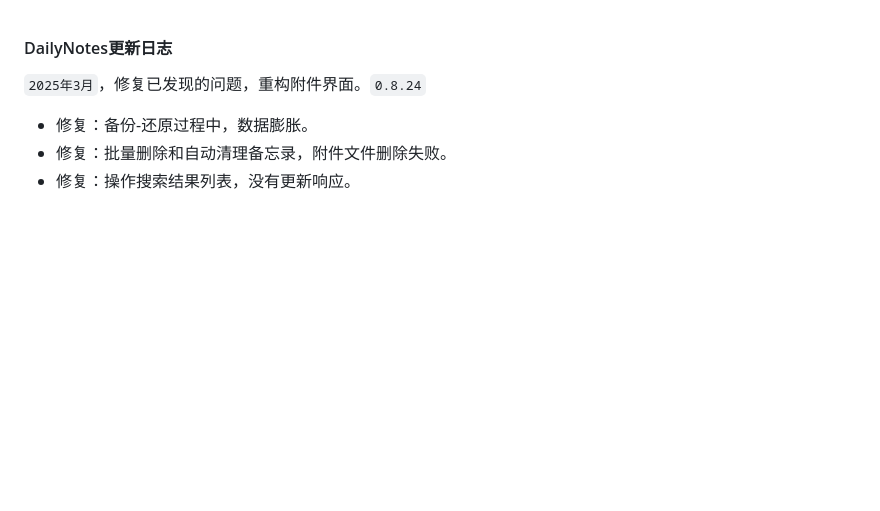
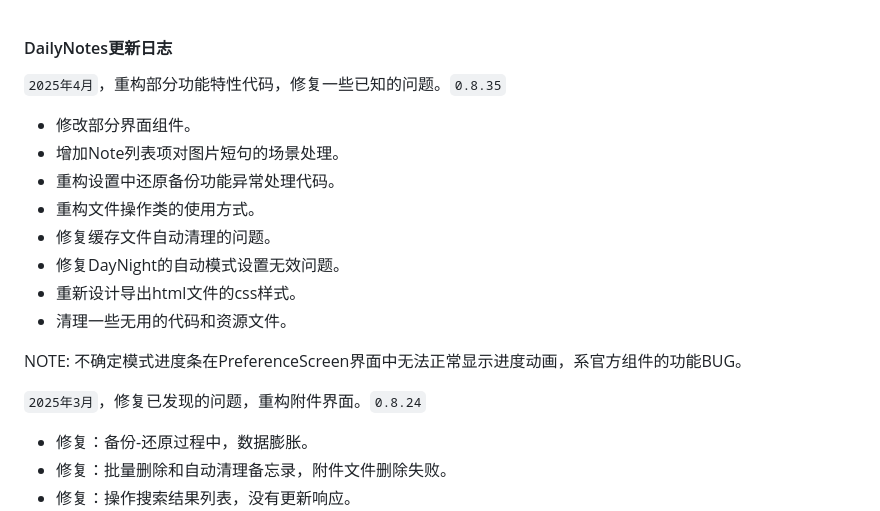
Before and after one commit to milylg/milylg.github.io, a Markdown page: daily-upgrade-list.md, the part around the change printed below. Rendered like a GitHub page; blank space fills up the shorter version.

Commit message:
automatic push github

```diff
--- a/daily-upgrade-list.md
+++ b/daily-upgrade-list.md
@@ -1 +1,15 @@
 #### DailyNotes更新日志
+
+`2025年4月`，重构部分功能特性代码，修复一些已知的问题。`0.8.35`
+
+- 修改部分界面组件。
+- 增加Note列表项对图片短句的场景处理。
+- 重构设置中还原备份功能异常处理代码。
+- 重构文件操作类的使用方式。
+- 修复缓存文件自动清理的问题。
+- 修复DayNight的自动模式设置无效问题。
+- 重新设计导出html文件的css样式。
+- 清理一些无用的代码和资源文件。
+
+<span style="color:orange;">NOTE:</span> 不确定模式进度条在PreferenceScreen界面中无法正常显示进度动画，系官方组件的功能BUG。
+
```
Also changed, not shown: other parts of daily-upgrade-list.md (+1 -0 lines).
